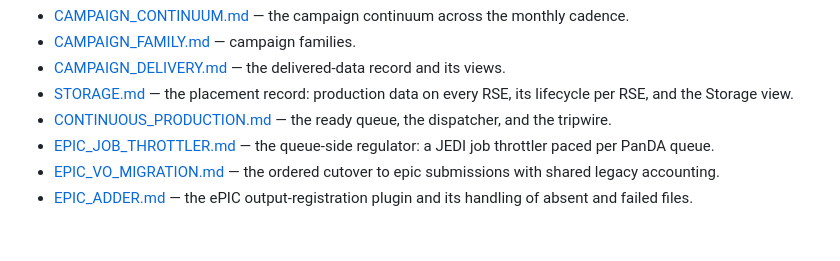
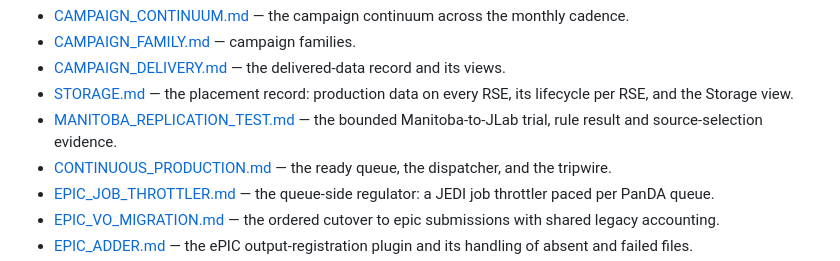
Before and after one commit to BNLNPPS/swf-epicprod, a Markdown page: README.md, the part around the change. Drawn GitHub-style; blank space fills up the shorter version.

Commit message:
Record the Manitoba replication test source-selection failure
Co-authored-by: Codex <codex@openai.com>

```diff
--- a/README.md
+++ b/README.md
@@ -86,6 +86,8 @@ Campaigns:
   record and its views.
 - [STORAGE.md](docs/STORAGE.md) — the placement record: production
   data on every RSE, its lifecycle per RSE, and the Storage view.
+- [MANITOBA_REPLICATION_TEST.md](docs/MANITOBA_REPLICATION_TEST.md) —
+  the bounded Manitoba-to-JLab trial, rule result and source-selection evidence.
 - [CONTINUOUS_PRODUCTION.md](docs/CONTINUOUS_PRODUCTION.md) — the ready
   queue, the dispatcher, and the tripwire.
 - [EPIC_JOB_THROTTLER.md](docs/EPIC_JOB_THROTTLER.md) — the queue-side
```
Also changed, not shown: docs/MANITOBA_REPLICATION_TEST.md (added, +47 -0 lines).
